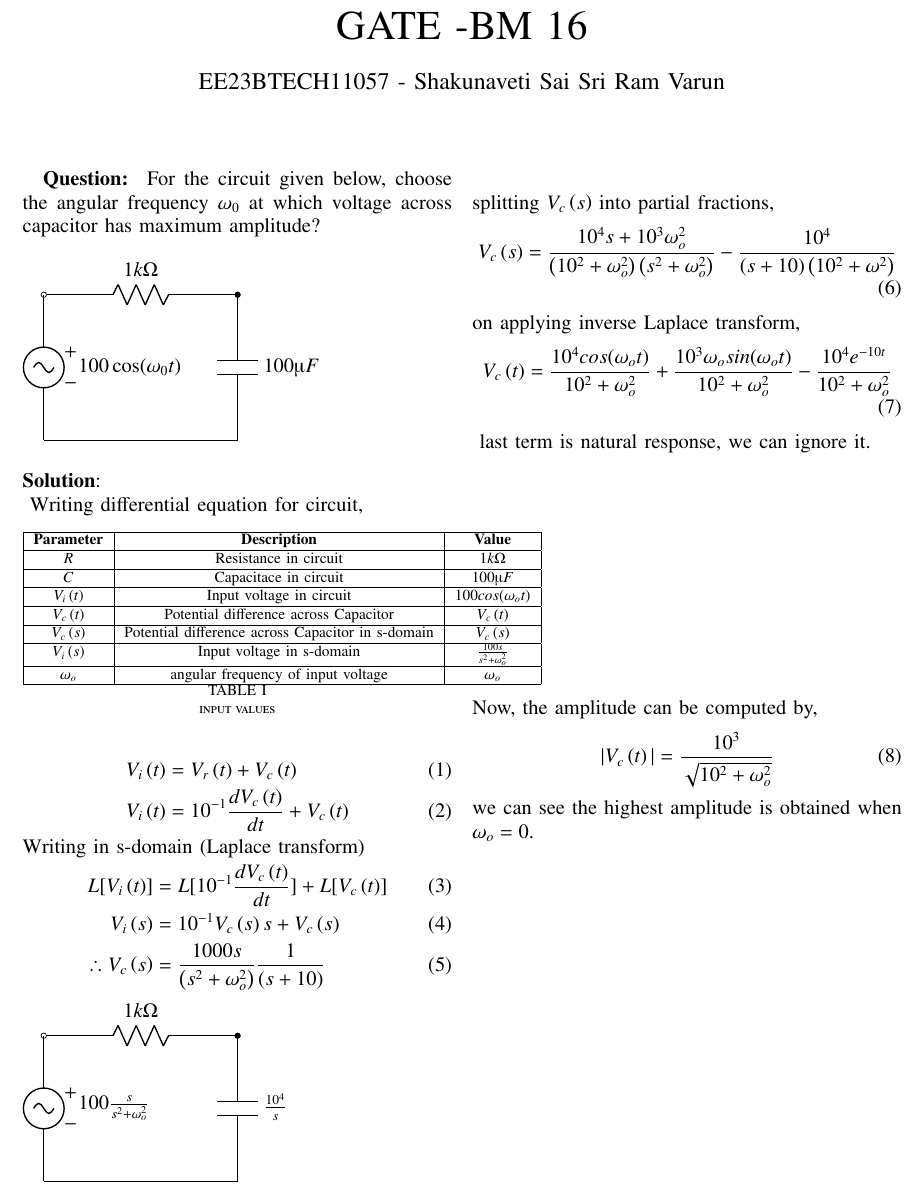
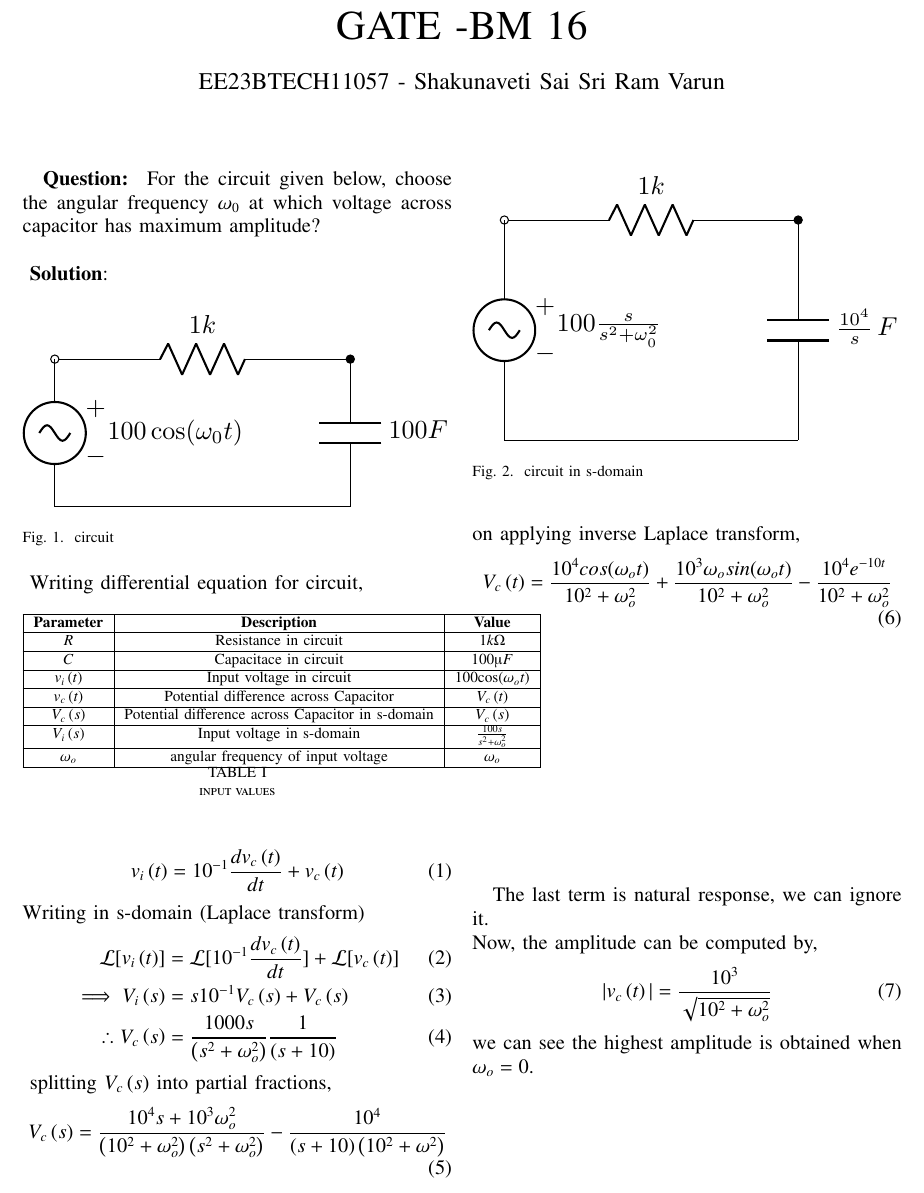
Before and after one commit to varun31082005/coding, a LaTeX paper (bm-16/asnmt3.tex, which reads bm-16/tables/table1.tex): part of the page, cut so that both start at the same text. Compiled offline with pdfLaTeX.

Commit message:
second commit

```diff
--- a/bm-16/asnmt3.tex
+++ b/bm-16/asnmt3.tex
@@ -13,7 +13,6 @@
 \usepackage{enumitem}
 \usepackage{mathtools}
 \usepackage{gensymb}
-\usepackage{circuitikz}
 \usepackage{comment}
 \usepackage[breaklinks=true]{hyperref}
 \usepackage{tkz-euclide}
@@ -56,13 +55,12 @@
 \vspace{2cm}
 \textbf{Question: }
 For the circuit given below, choose the angular frequency $ \omega_0$ at which voltage across capacitor has maximum amplitude?\\\\
-\begin{tikzpicture}
-\centering
-    \draw (0,0) to[R, l=$1k\ohm$, o-*] (4,0);
-    \draw (4,0) to[C, l=$100\micro F$] (4,-3);
-    \draw (0,0) to[sV, v=$100\cos(\omega_0 t)$, american] (0,-3);
-    \draw (0,-3)--(4,-3);
-\end{tikzpicture}\\\\
+\begin{figure}[h!]
+    \includegraphics[width = \columnwidth]{codes/fig1/c_fig1.pdf}
+    \caption{circuit }
+    \centering
+    \label{fig: bm_16_fig_1}
+\end{figure}
 \textbf{Solution}:\\
 \begin{table}[htbp]
 \centering
@@ -72,22 +70,20 @@ For the circuit given below, choose the angular frequency $ \omega_0$ at which v
 \end{table}
 Writing differential equation for circuit,
 \begin{align}
-V_i\brak{t} &= V_r\brak{t} + V_c\brak{t}\\
-V_i\brak{t} &= 10^{-1}\frac{dV_c\brak{t}}{dt} + V_c\brak{t}
+v_i\brak{t} &= 10^{-1}\frac{dv_c\brak{t}}{dt} + v_c\brak{t}
 \end{align}
 Writing in s-domain (Laplace transform)
 \begin{align}
-L[V_i\brak{t}] &= L[10^{-1}\frac{dV_c\brak{t}}{dt}] + L[V_c\brak{t}]\\
-V_i\brak{s} &= 10^{-1}V_c\brak{s}s + V_c\brak{s}\\
+\mathcal{L}[v_i\brak{t}] &= \mathcal{L}[10^{-1}\frac{dv_c\brak{t}}{dt}] + \mathcal{L}[v_c\brak{t}]\\
+\implies V_i\brak{s} &= s10^{-1}V_c\brak{s} + V_c\brak{s}\\
 \therefore V_c\brak{s} &= \frac{1000s}{\brak{s^2+ \omega_o^2}}\frac{1}{(s+10)}
 \end{align}
-\begin{tikzpicture}
-\centering
-    \draw (0,0) to[R, l=$1k\ohm$, o-*] (4,0);
-    \draw (4,0) to[C, l=$\frac{10^4}{s}$] (4,-3);
-    \draw (0,0) to[sV, v=$100\frac{s}{s^2+\omega_o^2}$, american] (0,-3);
-    \draw (0,-3)--(4,-3);
-\end{tikzpicture}\\\\
+\begin{figure}[h!]
+    \includegraphics[width = \columnwidth]{codes/fig2/c_fig2.pdf}
+    \caption{circuit in s-domain }
+    \centering
+    \label{fig: bm_16_fig_2}
+\end{figure}
 splitting $ V_c\brak{s}$ into partial fractions,
 \begin{align}
 V_c\brak{s} &= \frac{10^4s+10^3\omega_o^2}{\brak{10^2+\omega_o^2}\brak{s^2+\omega_o^2}}-\frac{10^4}{\brak{s+10}\brak{10^2+\omega^2}}
@@ -96,11 +92,12 @@ on applying inverse Laplace transform,
 \begin{align}
 V_c\brak{t}&= \frac{10^4cos(\omega_o t)}{10^2+\omega_o^2}+\frac{10^3\omega_osin(\omega_o t)}{10^2+\omega_o^2}-\frac{10^4e^{-10t}}{10^2+\omega_o^2}
 \end{align}
+
 \vspace{5cm}
-last term is natural response, we can ignore it.\\
+The last term is natural response, we can ignore it.\\
 Now, the amplitude can be computed by,
 \begin{align}
-|V_c\brak{t}| &= \frac{10^3}{\sqrt{10^2+\omega_o^2}}
+|v_c\brak{t}| &= \frac{10^3}{\sqrt{10^2+\omega_o^2}}
 \end{align}
 we can see the highest amplitude is obtained when $ \omega_o = 0$.
 \end{document}
--- a/bm-16/tables/table1.tex
+++ b/bm-16/tables/table1.tex
@@ -6,9 +6,9 @@
     \hline
     $C$ & Capacitace in circuit & $ 100\micro F$ \\
     \hline
-    $V_i\brak{t}$ & Input voltage in circuit & $ 100cos(\omega_o t)$ \\
+    $v_i\brak{t}$ & Input voltage in circuit & $ 100\text{cos}(\omega_o t)$ \\
     \hline
-    $V_c\brak{t}$ & Potential difference across Capacitor& $V_c\brak{t}$ \\
+    $v_c\brak{t}$ & Potential difference across Capacitor& $V_c\brak{t}$ \\
     \hline
     $V_c\brak{s}$ & Potential difference across Capacitor in s-domain& $V_c\brak{s}$ \\
     \hline
```
Also changed, not shown: bm-16/codes/fig1/c_fig1.tex (added, +11 -0 lines), bm-16/codes/fig2/c_fig2.tex (added, +11 -0 lines), bm-16/asnmt3.pdf, bm-16/codes/fig1/c_fig1.pdf (added), bm-16/codes/fig2/c_fig2.pdf (added), 6 other files.
